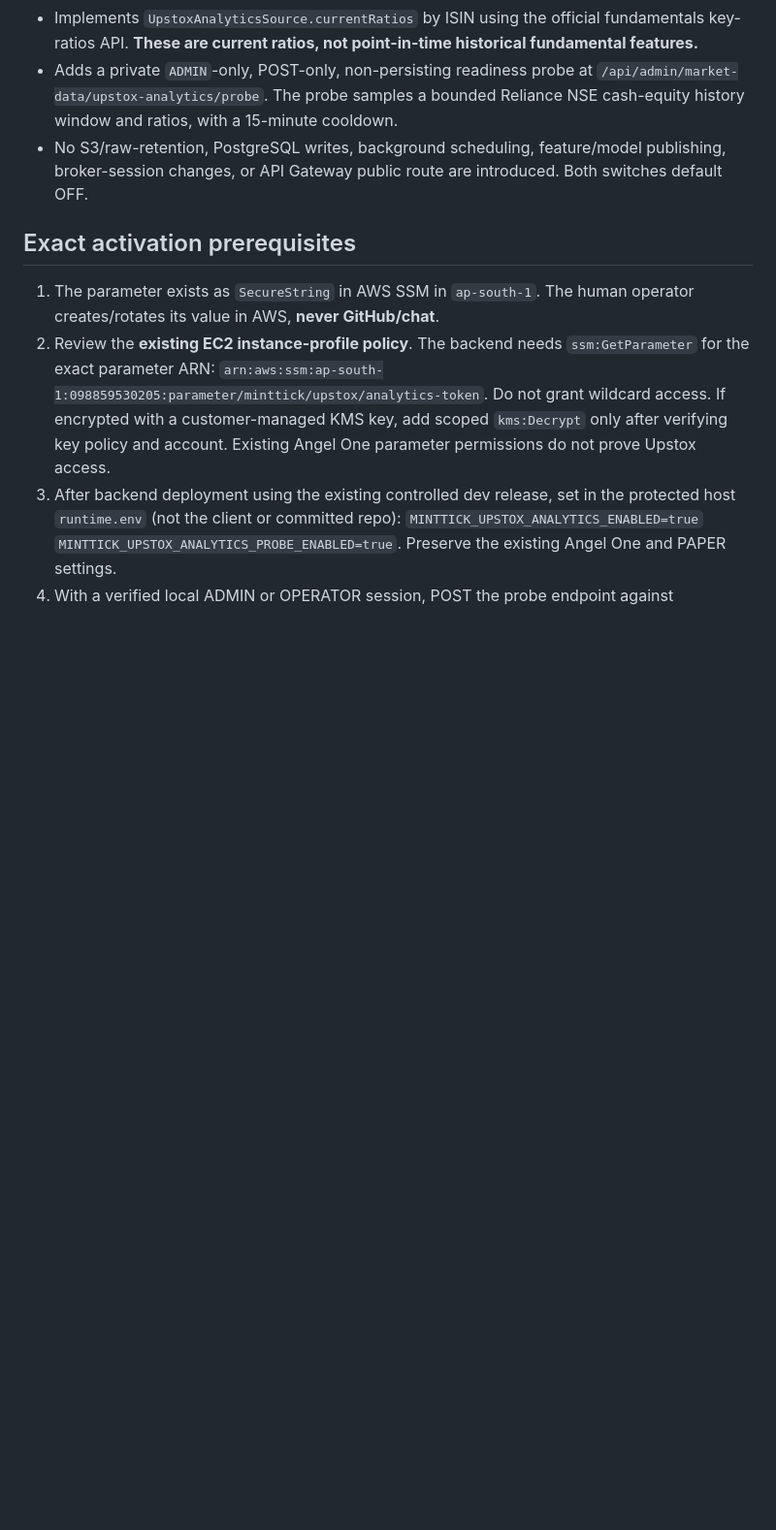
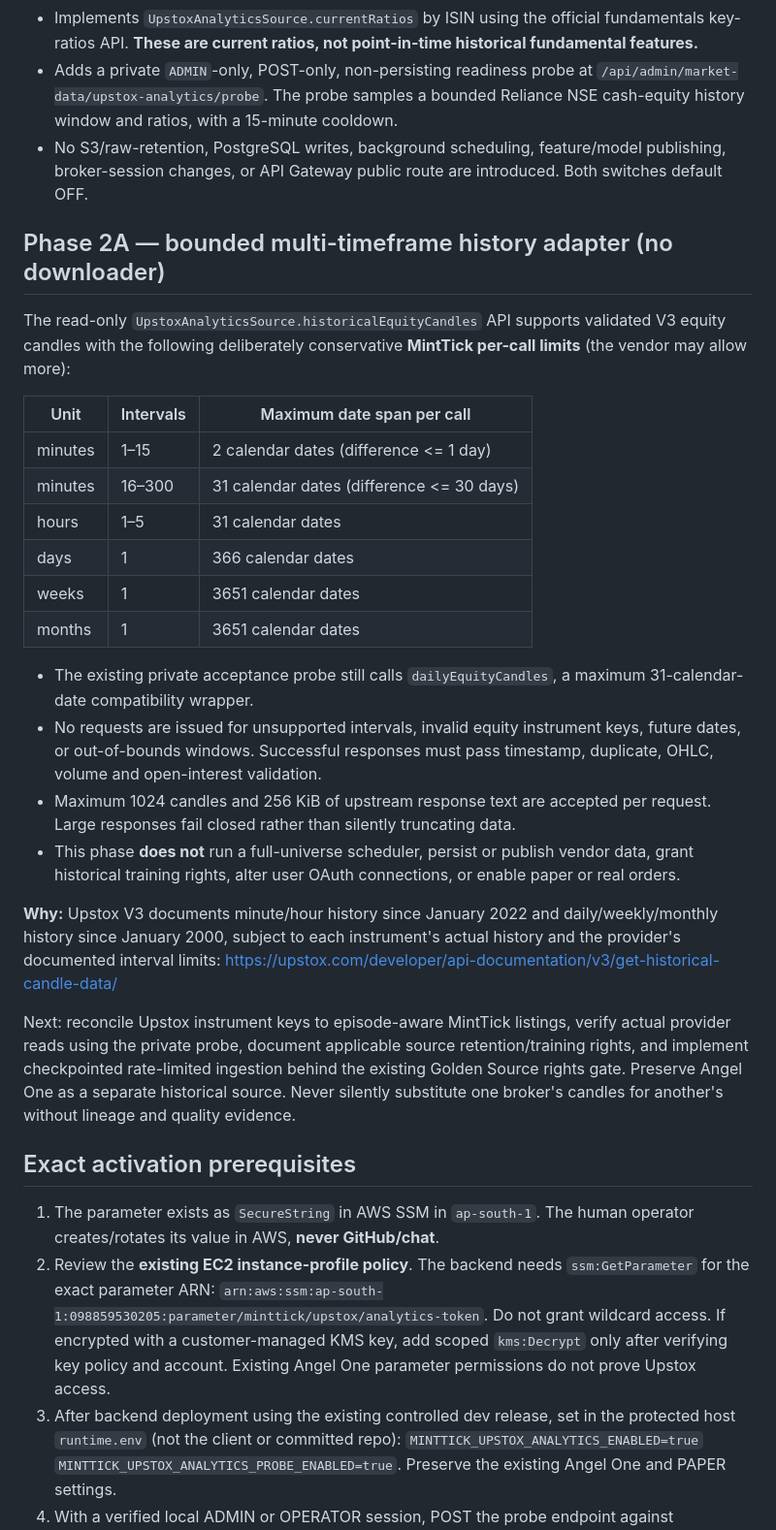
Before and after one commit to operationReact/AiTradingSystem, a Markdown page: docs/integrations/upstox-analytics.md, the part around the change. Shown at 97% size. GitHub-like rendering; blank space fills up the shorter version.

Commit message:
docs(upstox analytics): record multi-timeframe caps and ingestion gates

```diff
--- a/docs/integrations/upstox-analytics.md
+++ b/docs/integrations/upstox-analytics.md
@@ -27,6 +27,44 @@ Authoritative Upstox documentation:
 - No S3/raw-retention, PostgreSQL writes, background scheduling, feature/model
   publishing, broker-session changes, or API Gateway public route are introduced.
   Both switches default OFF.
+
+## Phase 2A — bounded multi-timeframe history adapter (no downloader)
+
+The read-only `UpstoxAnalyticsSource.historicalEquityCandles` API supports
+validated V3 equity candles with the following deliberately conservative
+**MintTick per-call limits** (the vendor may allow more):
+
+| Unit | Intervals | Maximum date span per call |
+| --- | --- | --- |
+| minutes | 1–15 | 2 calendar dates (difference <= 1 day) |
+| minutes | 16–300 | 31 calendar dates (difference <= 30 days) |
+| hours | 1–5 | 31 calendar dates |
+| days | 1 | 366 calendar dates |
+| weeks | 1 | 3651 calendar dates |
+| months | 1 | 3651 calendar dates |
+
+- The existing private acceptance probe still calls `dailyEquityCandles`, a
+  maximum 31-calendar-date compatibility wrapper.
+- No requests are issued for unsupported intervals, invalid equity instrument
+  keys, future dates, or out-of-bounds windows. Successful responses must pass
+  timestamp, duplicate, OHLC, volume and open-interest validation.
+- Maximum 1024 candles and 256 KiB of upstream response text are accepted per
+  request. Large responses fail closed rather than silently truncating data.
+- This phase **does not** run a full-universe scheduler, persist or publish
+  vendor data, grant historical training rights, alter user OAuth connections,
+  or enable paper or real orders.
+
+**Why:** Upstox V3 documents minute/hour history since January 2022 and
+daily/weekly/monthly history since January 2000, subject to each instrument's
+actual history and the provider's documented interval limits:
+https://upstox.com/developer/api-documentation/v3/get-historical-candle-data/
+
+Next: reconcile Upstox instrument keys to episode-aware MintTick listings,
+verify actual provider reads using the private probe, document applicable source
+retention/training rights, and implement checkpointed rate-limited ingestion
+behind the existing Golden Source rights gate. Preserve Angel One as a separate
+historical source. Never silently substitute one broker's candles for another's
+without lineage and quality evidence.
 
 ## Exact activation prerequisites
 1. The parameter exists as `SecureString` in AWS SSM in `ap-south-1`.
```
